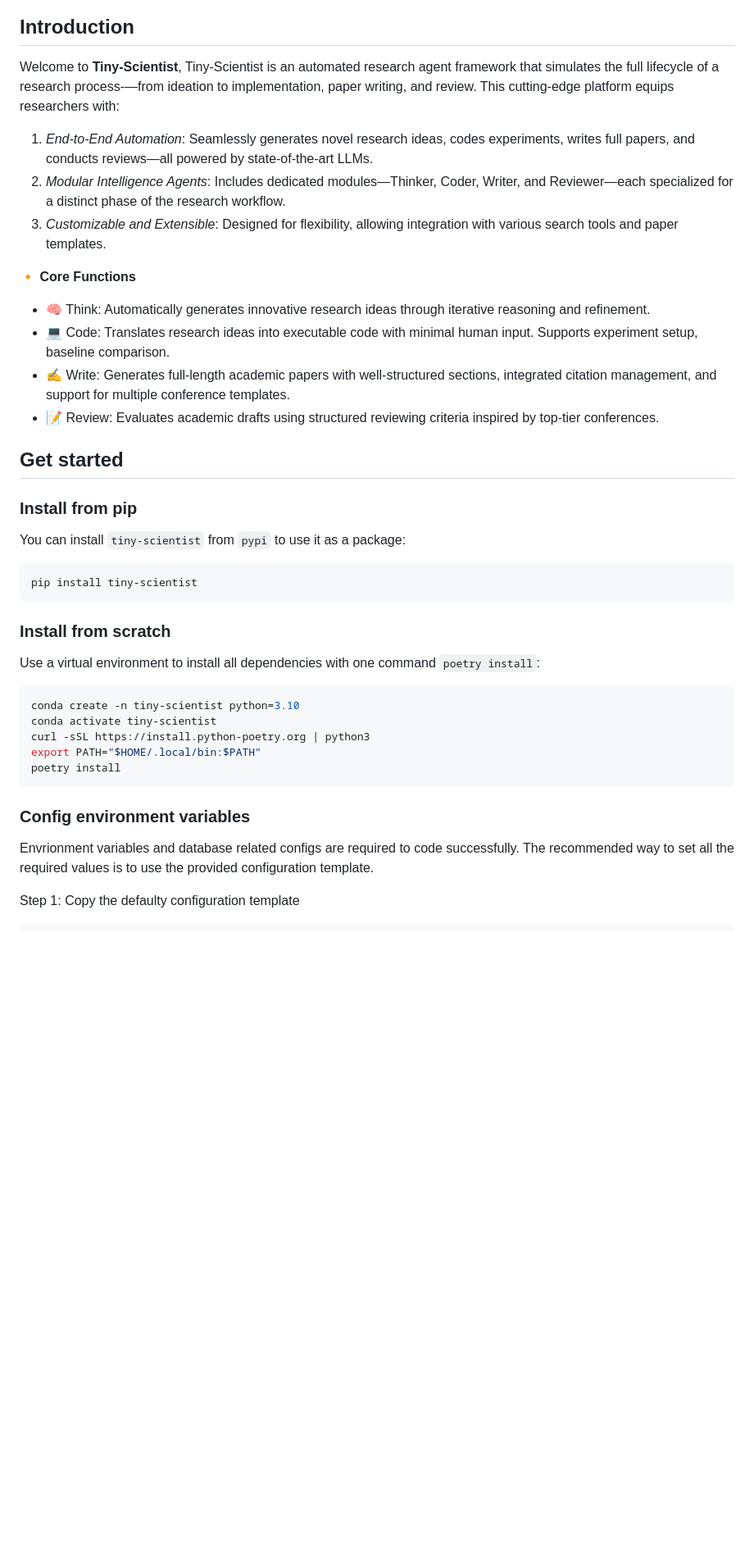
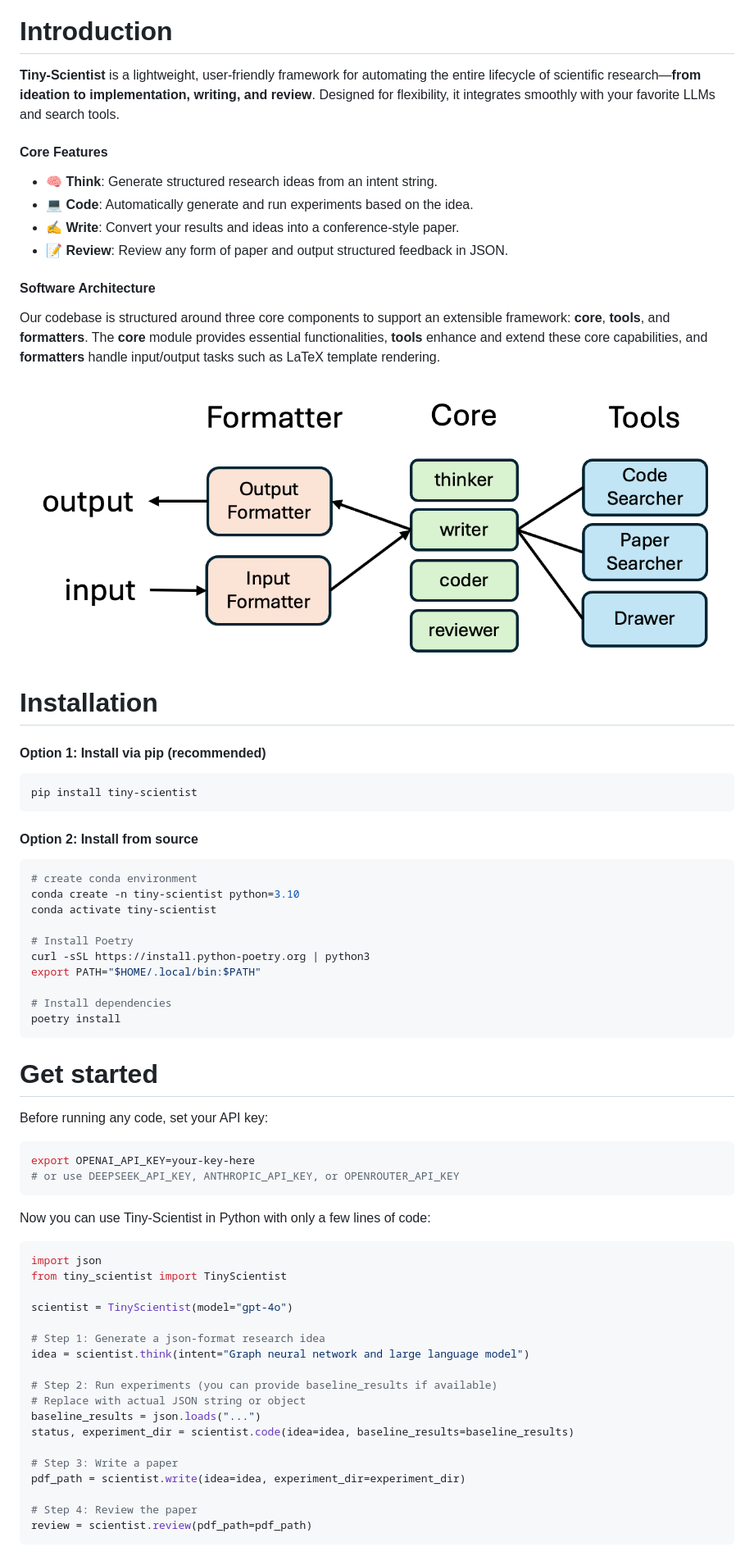
Before and after one commit to ulab-uiuc/tiny-scientist, a Markdown page: README.md, the part around the change printed below. Shown: that part at 82% size. Drawn GitHub-style; pictures changed too: assets/architecture.png (added); blank space fills up the shorter version.

Commit message:
feat(readme): update readme (#150)
* update

* Update README.md

* Update README.md

* Update README.md

* update

* update

* update

* update

* update

* update

````diff
--- a/README.md
+++ b/README.md
@@ -14,45 +15,78 @@
 
 </div>
 
-## Introduction
+# Introduction
 
-Welcome to **Tiny-Scientist**, Tiny-Scientist is an automated research agent framework that simulates the full lifecycle of a research process-—from ideation to implementation, paper writing, and review. This cutting-edge platform equips researchers with:
+**Tiny-Scientist** is a lightweight, user-friendly framework for automating the entire lifecycle of scientific research—**from ideation to implementation, writing, and review**. Designed for flexibility, it integrates smoothly with your favorite LLMs and search tools.
 
-1. *End-to-End Automation*: Seamlessly generates novel research ideas, codes experiments, writes full papers, and conducts reviews—all powered by state-of-the-art LLMs.
-2. *Modular Intelligence Agents*: Includes dedicated modules—Thinker, Coder, Writer, and Reviewer—each specialized for a distinct phase of the research workflow.
-3. *Customizable and Extensible*: Designed for flexibility, allowing integration with various search tools and paper templates.
+#### Core Features
 
-🔸 **Core Functions**
+- 🧠 **Think**: Generate structured research ideas from an intent string.
+- 💻 **Code**: Automatically generate and run experiments based on the idea.
+- ✍️ **Write**: Convert your results and ideas into a conference-style paper.
+- 📝 **Review**: Review any form of paper and output structured feedback in JSON.
 
-* 🧠 Think: Automatically generates innovative research ideas through iterative reasoning and refinement.
-* 💻 Code: Translates research ideas into executable code with minimal human input. Supports experiment setup, baseline comparison.
-* ✍️ Write: Generates full-length academic papers with well-structured sections, integrated citation management, and support for multiple conference templates.
-* 📝 Review: Evaluates academic drafts using structured reviewing criteria inspired by top-tier conferences.
+#### Software Architecture
+
+Our codebase is structured around three core components to support an extensible framework: **core**, **tools**, and **formatters**. The **core** module provides essential functionalities, **tools** enhance and extend these core capabilities, and **formatters** handle input/output tasks such as LaTeX template rendering.
+
+<p align="center">
+  <img src="assets/architecture.png" alt="architecture" width="100%"/>
+</p>
 
 
-## Get started
+# Installation
 
-### Install from pip
-
-You can install `tiny-scientist` from `pypi` to use it as a package:
+#### Option 1: Install via pip (recommended)
 
 ```bash
 pip install tiny-scientist
 ```
 
-### Install from scratch
-
-Use a virtual environment to install all dependencies with one command `poetry install`:
+#### Option 2: Install from source
 
 ```bash
+# create conda environment
 conda create -n tiny-scientist python=3.10
 conda activate tiny-scientist
+
+# Install Poetry
 curl -sSL https://install.python-poetry.org | python3
 export PATH="$HOME/.local/bin:$PATH"
+
+# Install dependencies
 poetry install
 ```
 
-### Config environment variables
-Envrionment variables and database related configs are required to code successfully. The recommended way to set all the required values is to use the provided configuration template.
+# Get started
 
-Step 1: Copy the defaulty configuration template
+Before running any code, set your API key:
+
+```bash
+export OPENAI_API_KEY=your-key-here
+# or use DEEPSEEK_API_KEY, ANTHROPIC_API_KEY, or OPENROUTER_API_KEY
+```
+
+Now you can use Tiny-Scientist in Python with only a few lines of code:
+
+```python
+import json
+from tiny_scientist import TinyScientist
+
+scientist = TinyScientist(model="gpt-4o")
+
+# Step 1: Generate a json-format research idea
+idea = scientist.think(intent="Graph neural network and large language model")
+
+# Step 2: Run experiments (you can provide baseline_results if available)
+# Replace with actual JSON string or object
+baseline_results = json.loads("...")
+status, experiment_dir = scientist.code(idea=idea, baseline_results=baseline_results)
+
+# Step 3: Write a paper
+pdf_path = scientist.write(idea=idea, experiment_dir=experiment_dir)
+
+# Step 4: Review the paper
+review = scientist.review(pdf_path=pdf_path)
+```
+
````
Also changed, not shown: other parts of README.md (+21 -10 lines).
